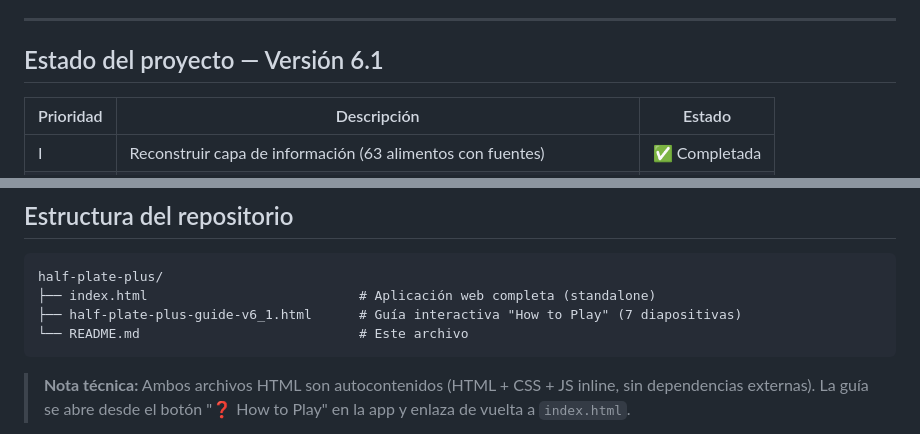
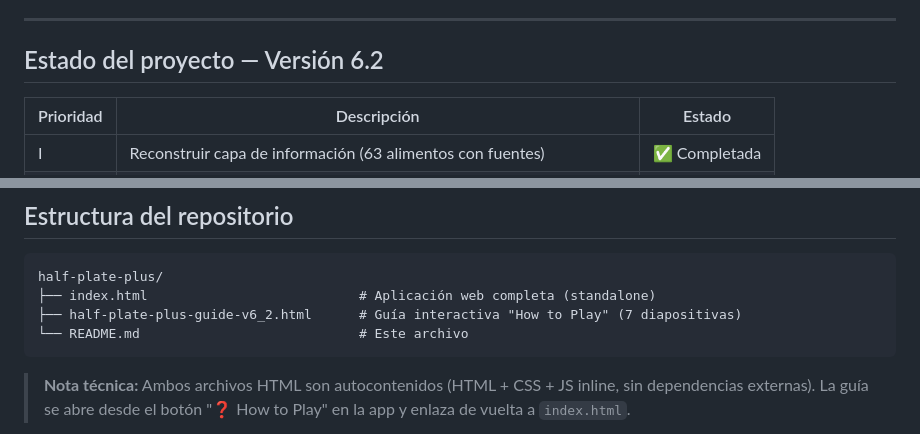
Before and after one commit to crivera-upr/half-plate-plus, a Markdown page: README.md, 2 parts joined by grey strips. Rendered like a GitHub page.

````diff
--- a/README.md
+++ b/README.md
@@ -37,7 +37,7 @@ El proyecto integra el tema central del semestre: **pérdida y desperdicio de al
 
 ---
 
-## Estado del proyecto — Versión 6.1
+## Estado del proyecto — Versión 6.2
 
 | Prioridad | Descripción | Estado |
 |-----------|-------------|--------|
@@ -108,7 +108,7 @@ Todas las decisiones de diseño, selección de contenido y dirección del proyec
 ```
 half-plate-plus/
 ├── index.html                           # Aplicación web completa (standalone)
-├── half-plate-plus-guide-v6_1.html      # Guía interactiva "How to Play" (7 diapositivas)
+├── half-plate-plus-guide-v6_2.html      # Guía interactiva "How to Play" (7 diapositivas)
 └── README.md                            # Este archivo
 ```
 
````
